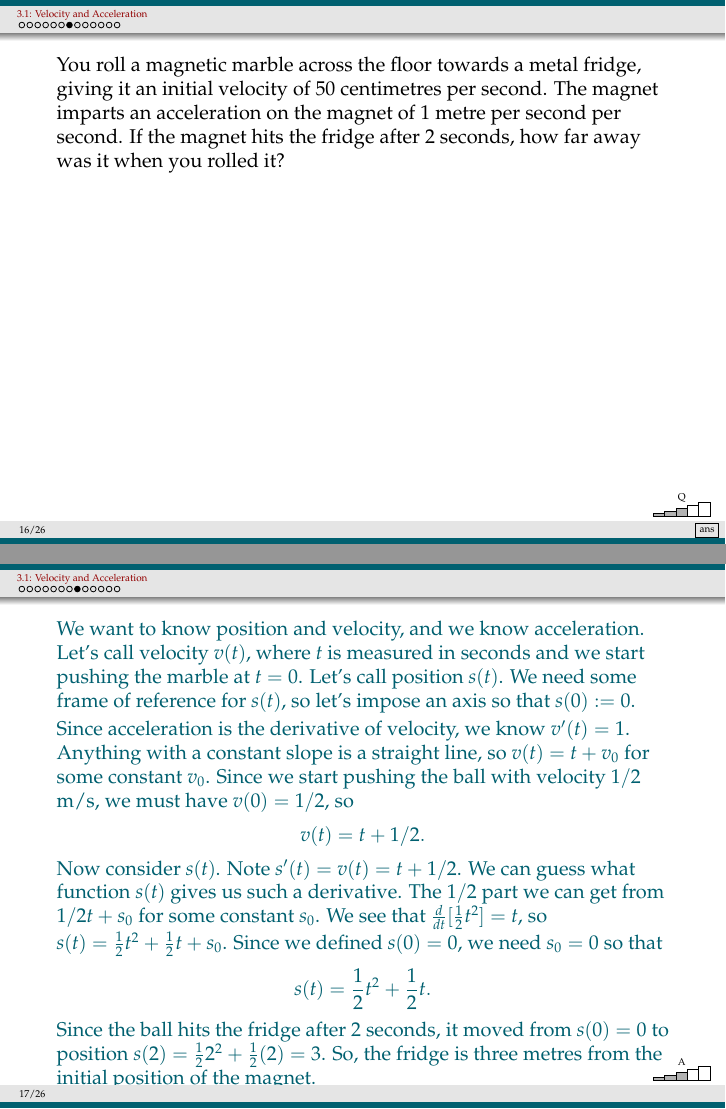
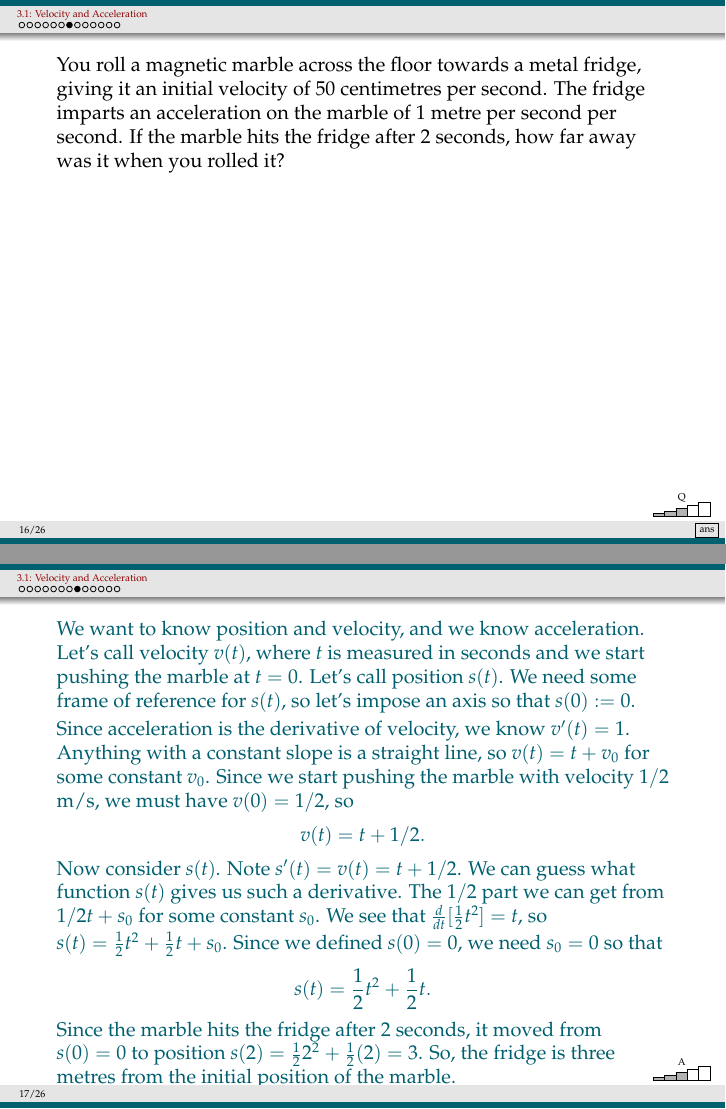
Before and after one commit to ecyeager/CLP1Slides, LaTeX slides (src/3_1VelocityAcceleration.tex, which reads src/sections/3_1.tex): pages 16 and 17 of 27, joined at a grey line. Compiled offline with pdfLaTeX.

Commit message:
3_1: marble/fridge problem — standardize on 'marble'; force from 'fridge' (was 'magnet imparts on the magnet'); fix 'ball'→'marble' in answer
Co-Authored-By: Claude Opus 5.5 <noreply@anthropic.com>

```diff
--- a/src/sections/3_1.tex
+++ b/src/sections/3_1.tex
@@ -128,7 +128,7 @@ $T''(t)=6t+6$, so its derivative is zero at $t=-1$. Then the temperature is chan
 %----------------------------------------------------------------------------------------
 \begin{frame}[t]
 \QuestionBar{3}{5}\AnswerYes
-You roll a magnetic marble across the floor towards a metal fridge, giving it an initial velocity of 50 centimetres per second. The magnet imparts an acceleration on the magnet of 1 metre per second per second. If the magnet hits the fridge after 2 seconds, how far away was it when you rolled it?
+You roll a magnetic marble across the floor towards a metal fridge, giving it an initial velocity of 50 centimetres per second. The fridge imparts an acceleration on the marble of 1 metre per second per second. If the marble hits the fridge after 2 seconds, how far away was it when you rolled it?
 
 
 
@@ -141,11 +141,11 @@ You roll a magnetic marble across the floor towards a metal fridge, giving it an
 We want to know position and velocity, and we know acceleration. Let's call velocity $v(t)$, where $t$ is measured in seconds and we start pushing the marble at $t=0$. Let's call position $s(t)$. We need some frame of reference for $s(t)$, so let's impose an axis so that $s(0):=0$.
 
 \smallskip
-Since acceleration is the derivative of velocity, we know $v'(t)=1$. Anything with a constant slope is a straight line, so $v(t)=t+v_0$ for some constant $v_0$. Since we start pushing the ball with velocity $1/2$ m/s, we must have $v(0)=1/2$, so
+Since acceleration is the derivative of velocity, we know $v'(t)=1$. Anything with a constant slope is a straight line, so $v(t)=t+v_0$ for some constant $v_0$. Since we start pushing the marble with velocity $1/2$ m/s, we must have $v(0)=1/2$, so
 \[v(t)=t+1/2.\]
 Now consider $s(t)$. Note $s'(t)=v(t)=t+1/2$. We can guess what function $s(t)$ gives us such a derivative. The $1/2$ part we can get from $1/2t+s_0$ for some constant $s_0$. We see that $\frac{d}{dt}[\frac{1}{2}t^2]=t$, so $s(t)=\frac{1}{2}t^2+\frac{1}{2}t+s_0$. Since we defined $s(0)=0$, we need $s_0=0$ so that
 \[s(t)=\frac{1}{2}t^2+\frac{1}{2}t.\]
-Since the ball hits the fridge after 2 seconds, it moved from $s(0)=0$ to position $s(2)=\frac{1}{2}2^2+\frac{1}{2}(2)=3$. So, the fridge is three metres from the initial position of the magnet.
+Since the marble hits the fridge after 2 seconds, it moved from $s(0)=0$ to position $s(2)=\frac{1}{2}2^2+\frac{1}{2}(2)=3$. So, the fridge is three metres from the initial position of the marble.
 \end{frame}
 %----------------------------------------------------------------------------------------
 %----------------------------------------------------------------------------------------
```
